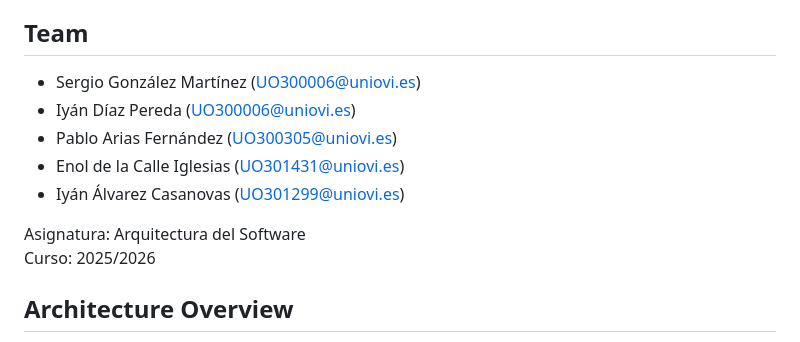
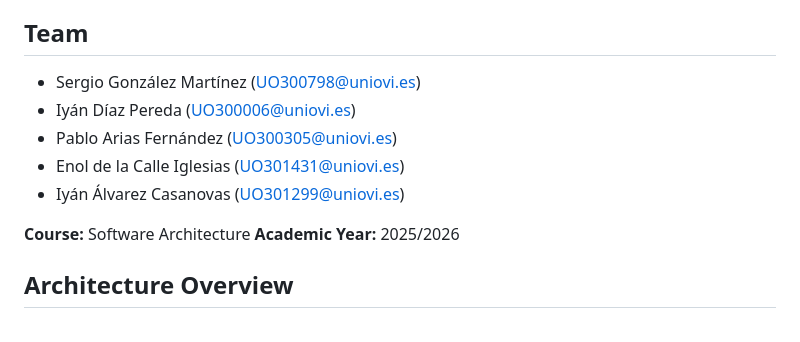
Before and after one commit to Arquisoft/yovi_es2a, a Markdown page: README.md, the part around the change. Drawn GitHub-style.

Commit message:
cambio readme

```diff
--- a/README.md
+++ b/README.md
@@ -8,14 +8,14 @@ This project implements a distributed system for the Game Y, developed as part o
 
 ## Team
 
-- Sergio González Martínez (UO300006@uniovi.es)
+- Sergio González Martínez (UO300798@uniovi.es)
 - Iyán Díaz Pereda (UO300006@uniovi.es)
 - Pablo Arias Fernández (UO300305@uniovi.es)
 - Enol de la Calle Iglesias (UO301431@uniovi.es)
 - Iyán Álvarez Casanovas (UO301299@uniovi.es)
 
-Asignatura: Arquitectura del Software
-Curso: 2025/2026
+**Course:** Software  Architecture
+**Academic Year:** 2025/2026
 
 ## Architecture Overview
 
```
